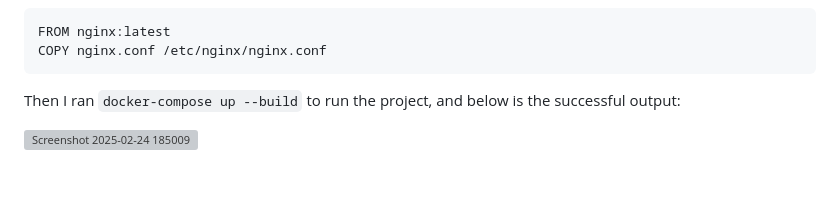
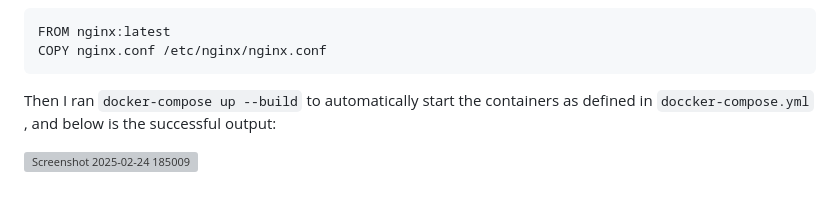
Before and after one commit to MrDamiAde/Nginx-Reverse-Proxy-Example, a Markdown page: README.md, the part around one of its changes. Drawn GitHub-style; grey boxes are pictures that could not be loaded.

````diff
--- a/README.md
+++ b/README.md
@@ -139,6 +139,6 @@ services:
 FROM nginx:latest
 COPY nginx.conf /etc/nginx/nginx.conf
 ```
-Then I ran ``` docker-compose up --build ``` to  run the project, and below is the successful output:
+Then I ran ``` docker-compose up --build ``` to automatically start the containers as defined in ``` doccker-compose.yml ``` , and below is the successful output:
 
 ![Screenshot 2025-02-24 185009](https://github.com/user-attachments/assets/5cb8cf0d-07bb-4e6c-ad96-0b01e2c67af6)
````
Also changed, not shown: other parts of README.md (+1 -1 lines).
